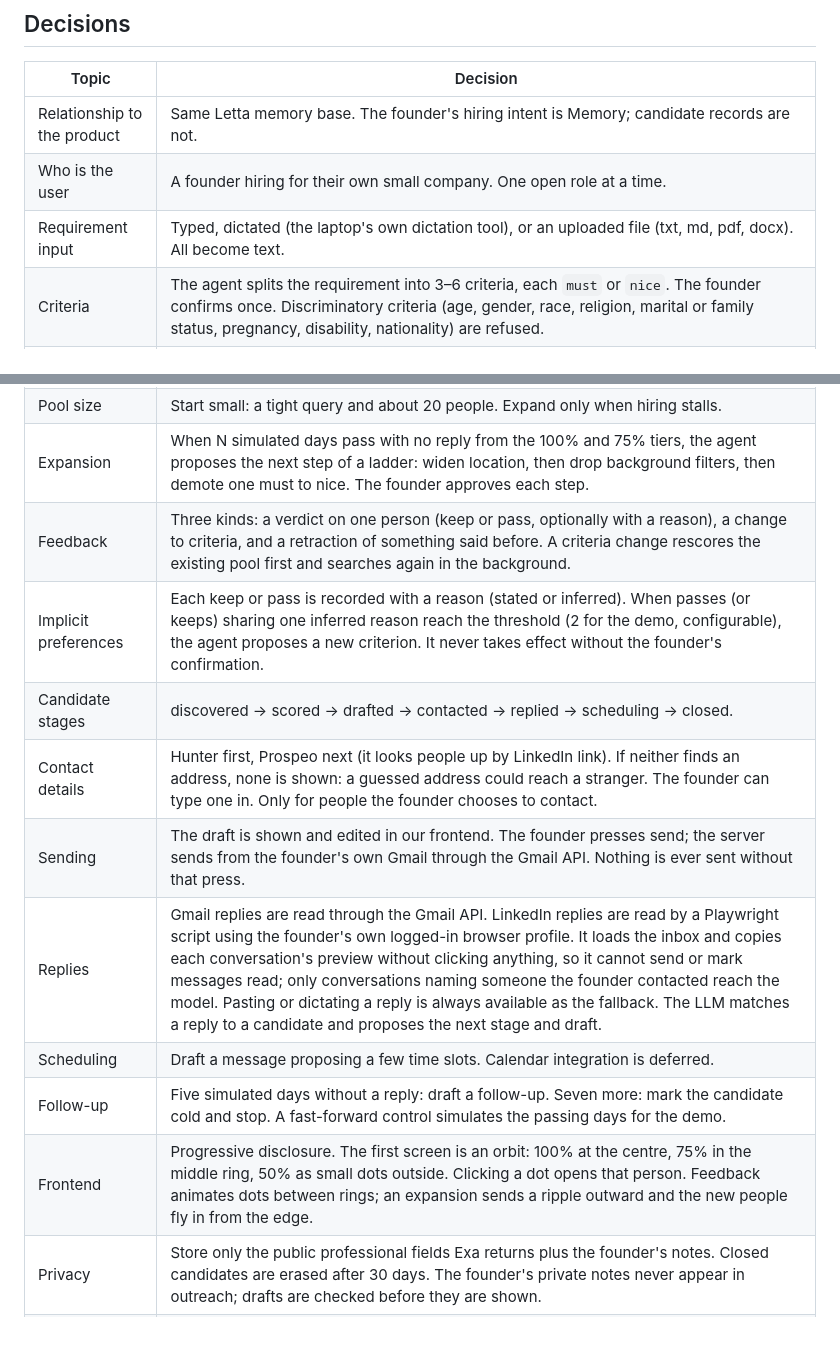
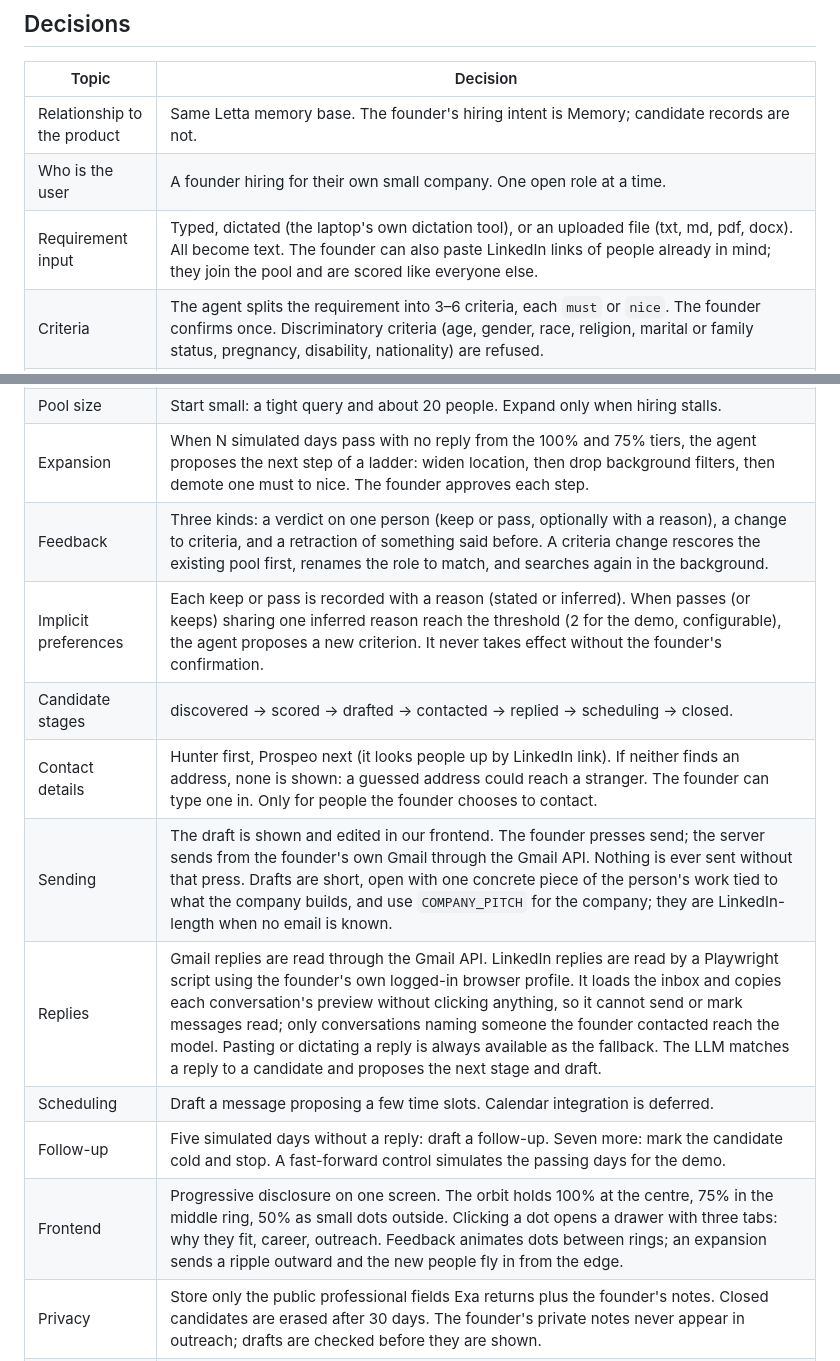
Before and after one commit to joshualumzy/personal_agent_long_context, a Markdown page: docs/s3-recruiting.md, 2 parts joined by grey strips. GitHub-like rendering; blank space fills up the shorter version.

```diff
--- a/docs/s3-recruiting.md
+++ b/docs/s3-recruiting.md
@@ -12,22 +12,22 @@ A small-company founder states a hiring need by voice, typing, or file; the agen
 |---|---|
 | Relationship to the product | Same Letta memory base. The founder's hiring intent is Memory; candidate records are not. |
 | Who is the user | A founder hiring for their own small company. One open role at a time. |
-| Requirement input | Typed, dictated (the laptop's own dictation tool), or an uploaded file (txt, md, pdf, docx). All become text. |
+| Requirement input | Typed, dictated (the laptop's own dictation tool), or an uploaded file (txt, md, pdf, docx). All become text. The founder can also paste LinkedIn links of people already in mind; they join the pool and are scored like everyone else. |
 | Criteria | The agent splits the requirement into 3–6 criteria, each `must` or `nice`. The founder confirms once. Discriminatory criteria (age, gender, race, religion, marital or family status, pregnancy, disability, nationality) are refused. |
 | Candidate source | Exa Search with `category: "people"` (free tier: $20 once plus $10 a month, about 2,800 searches). Websets are not used: their API needs a paid plan. |
 | Scoring | Our own LLM judges each criterion `yes` / `no` / `unclear` with a reason, in the shape Exa Websets uses. Verdicts are cached per candidate and criterion, so a new criterion only costs one judgement per candidate. |
 | Tiers | 100%: every criterion `yes`. 75%: every must `yes`, some nice missing. 50%: exactly one must `no` or `unclear`. Anything worse leaves the pool. |
 | Pool size | Start small: a tight query and about 20 people. Expand only when hiring stalls. |
 | Expansion | When N simulated days pass with no reply from the 100% and 75% tiers, the agent proposes the next step of a ladder: widen location, then drop background filters, then demote one must to nice. The founder approves each step. |
-| Feedback | Three kinds: a verdict on one person (keep or pass, optionally with a reason), a change to criteria, and a retraction of something said before. A criteria change rescores the existing pool first and searches again in the background. |
+| Feedback | Three kinds: a verdict on one person (keep or pass, optionally with a reason), a change to criteria, and a retraction of something said before. A criteria change rescores the existing pool first, renames the role to match, and searches again in the background. |
 | Implicit preferences | Each keep or pass is recorded with a reason (stated or inferred). When passes (or keeps) sharing one inferred reason reach the threshold (2 for the demo, configurable), the agent proposes a new criterion. It never takes effect without the founder's confirmation. |
 | Candidate stages | discovered → scored → drafted → contacted → replied → scheduling → closed. |
 | Contact details | Hunter first, Prospeo next (it looks people up by LinkedIn link). If neither finds an address, none is shown: a guessed address could reach a stranger. The founder can type one in. Only for people the founder chooses to contact. |
-| Sending | The draft is shown and edited in our frontend. The founder presses send; the server sends from the founder's own Gmail through the Gmail API. Nothing is ever sent without that press. |
+| Sending | The draft is shown and edited in our frontend. The founder presses send; the server sends from the founder's own Gmail through the Gmail API. Nothing is ever sent without that press. Drafts are short, open with one concrete piece of the person's work tied to what the company builds, and use `COMPANY_PITCH` for the company; they are LinkedIn-length when no email is known. |
 | Replies | Gmail replies are read through the Gmail API. LinkedIn replies are read by a Playwright script using the founder's own logged-in browser profile. It loads the inbox and copies each conversation's preview without clicking anything, so it cannot send or mark messages read; only conversations naming someone the founder contacted reach the model. Pasting or dictating a reply is always available as the fallback. The LLM matches a reply to a candidate and proposes the next stage and draft. |
 | Scheduling | Draft a message proposing a few time slots. Calendar integration is deferred. |
 | Follow-up | Five simulated days without a reply: draft a follow-up. Seven more: mark the candidate cold and stop. A fast-forward control simulates the passing days for the demo. |
-| Frontend | Progressive disclosure. The first screen is an orbit: 100% at the centre, 75% in the middle ring, 50% as small dots outside. Clicking a dot opens that person. Feedback animates dots between rings; an expansion sends a ripple outward and the new people fly in from the edge. |
+| Frontend | Progressive disclosure on one screen. The orbit holds 100% at the centre, 75% in the middle ring, 50% as small dots outside. Clicking a dot opens a drawer with three tabs: why they fit, career, outreach. Feedback animates dots between rings; an expansion sends a ripple outward and the new people fly in from the edge. |
 | Privacy | Store only the public professional fields Exa returns plus the founder's notes. Closed candidates are erased after 30 days. The founder's private notes never appear in outreach; drafts are checked before they are shown. |
 | Model | NUS SoC LaaS, `qwen3.8:27b` (OpenAI compatible), the same provider Letta uses. |
 | Evaluation | (a) Criterion-verdict agreement against 30 hand-labelled candidates. (b) Feedback effectiveness: share of candidates resembling passed ones that still reach the top two tiers after a preference is accepted. |
```
Also changed, not shown: README.md (+44 -1 lines).
